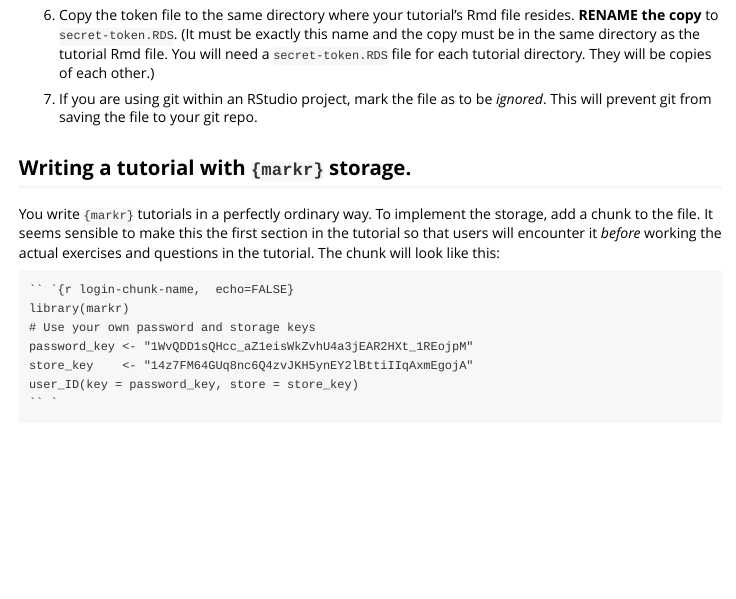
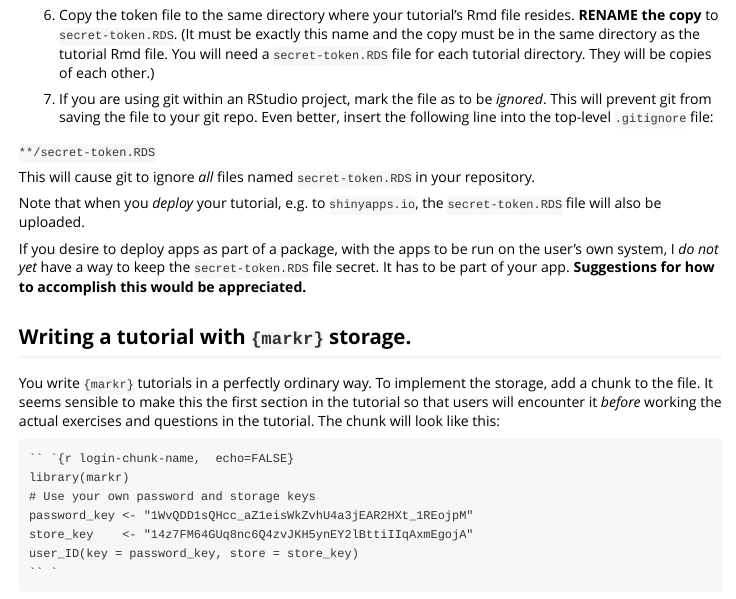
Before and after one commit to dtkaplan/markr, an R Markdown document (vignettes/access.Rmd): the page in a window 1100 px wide, from 1350 px down. Rendered offline with R 4.5, knitr and Pandoc, with nearby package versions.

Commit message:
cleaning

```diff
--- a/vignettes/access.Rmd
+++ b/vignettes/access.Rmd
@@ -64,7 +64,15 @@ Your `{learnr}/{markr}` tutorial will, when  you run it, need to  access the she
 
 6. Copy the token file to the same directory where your tutorial's Rmd file resides. **RENAME the copy** to `secret-token.RDS`. (It must be exactly this name  and the copy must be in the  same directory as the tutorial Rmd file. You will need a  `secret-token.RDS` file for each tutorial directory. They will be copies of each other.)
 
-7. If you are using git within an RStudio project, mark the file as to be *ignored*. This  will  prevent git from saving the file to your git repo.
+7. If you are using git within an RStudio project, mark the file as to be *ignored*. This  will  prevent git from saving the file to your git repo. Even better, insert the following line into the top-level  `.gitignore` file:
+
+`**/secret-token.RDS`
+
+This will cause git to ignore *all* files named  `secret-token.RDS` in your repository.
+
+Note that when you *deploy* your tutorial,  e.g. to `shinyapps.io`, the `secret-token.RDS` file will  also  be  uploaded.
+
+If you desire to  deploy  apps as  part  of a package, with  the apps to  be  run on  the  user's own system, I *do not yet* have a way to  keep the `secret-token.RDS` file secret. It has to be part of  your app. **Suggestions for how to  accomplish  this would be  appreciated.**
 
 ## Writing a tutorial with `{markr}` storage.
 
```
Also changed, not shown: R/event_recorder.R (+1 -1 lines), inst/Example1/event.rda (deleted), inst/Markr-demo/Markr-demo.html, inst/Markr-demo/event.rda (deleted), inst/One/event.rda (deleted), 1 other file.
